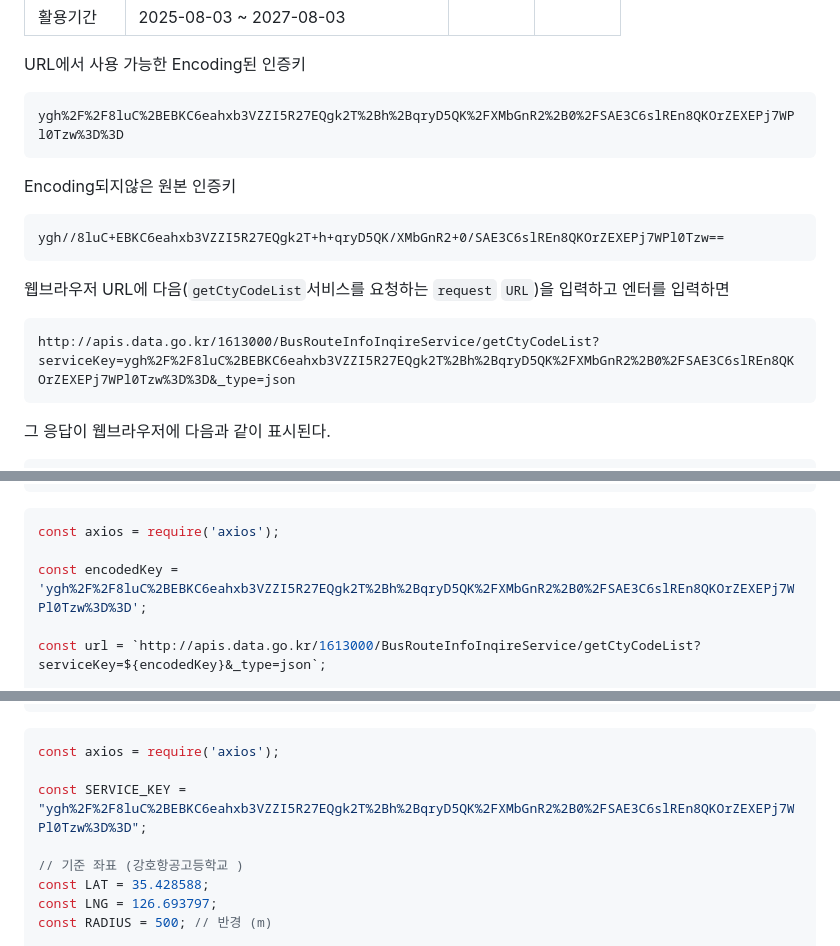
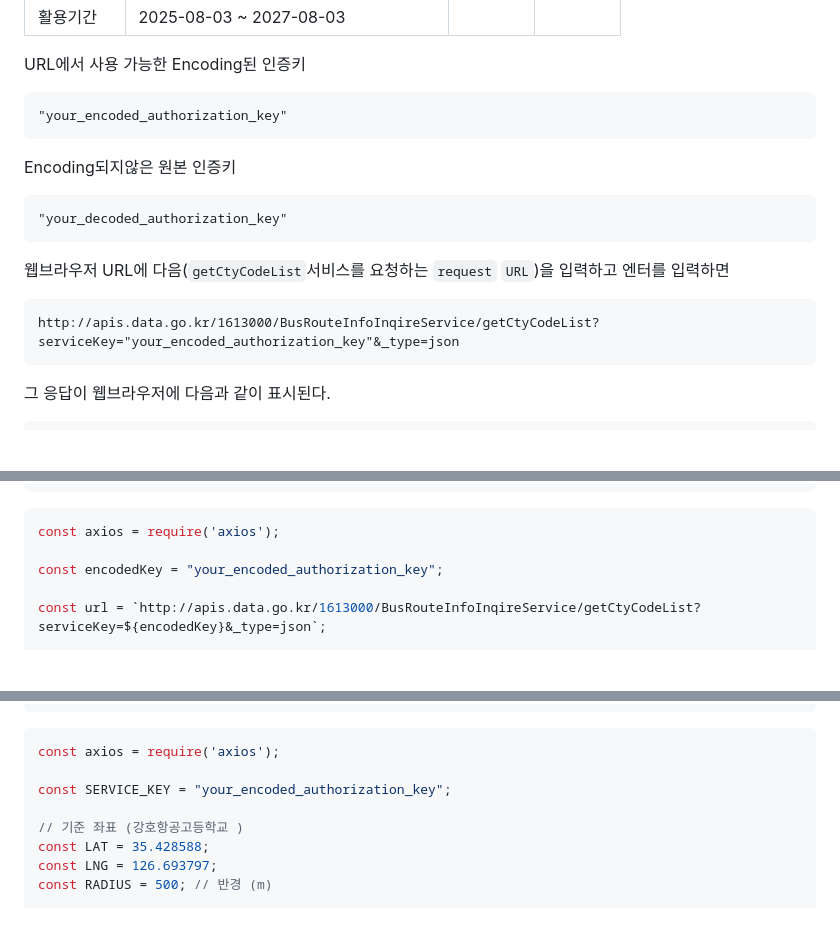
Before and after one commit to greattoe/how2use_tago, a Markdown page: README.md, 3 parts joined by grey strips. Drawn GitHub-style; blank space fills up the shorter version.

Commit message:
Please enter the commit message for your changes. Lines starting  with '#' will be ignored, and an empty message aborts the commit.
 On branch master
 Changes to be committed:
	modified:   README.md

````diff
--- a/README.md
+++ b/README.md
@@ -51,13 +51,13 @@
 URL에서 사용 가능한 Encoding된 인증키
 
 ```
-ygh%2F%2F8luC%2BEBKC6eahxb3VZZI5R27EQgk2T%2Bh%2BqryD5QK%2FXMbGnR2%2B0%2FSAE3C6slREn8QKOrZEXEPj7WPl0Tzw%3D%3D
+"your_encoded_authorization_key"
 ```
 
 Encoding되지않은 원본 인증키
 
 ```
-ygh//8luC+EBKC6eahxb3VZZI5R27EQgk2T+h+qryD5QK/XMbGnR2+0/SAE3C6slREn8QKOrZEXEPj7WPl0Tzw==
+"your_decoded_authorization_key"
 ```
 
 
@@ -65,7 +65,7 @@ ygh//8luC+EBKC6eahxb3VZZI5R27EQgk2T+h+qryD5QK/XMbGnR2+0/SAE3C6slREn8QKOrZEXEPj7W
 웹브라우저 URL에 다음(```getCtyCodeList```서비스를 요청하는 `request` `URL`)을 입력하고 엔터를 입력하면
 
 ```
-http://apis.data.go.kr/1613000/BusRouteInfoInqireService/getCtyCodeList?serviceKey=ygh%2F%2F8luC%2BEBKC6eahxb3VZZI5R27EQgk2T%2Bh%2BqryD5QK%2FXMbGnR2%2B0%2FSAE3C6slREn8QKOrZEXEPj7WPl0Tzw%3D%3D&_type=json
+http://apis.data.go.kr/1613000/BusRouteInfoInqireService/getCtyCodeList?serviceKey="your_encoded_authorization_key"&_type=json
 ```
 
 그 응답이 웹브라우저에 다음과 같이 표시된다.
@@ -95,7 +95,7 @@ gedit get_city_codes.js &
 ```javascript
 const axios = require('axios');
 
-const encodedKey = 'ygh%2F%2F8luC%2BEBKC6eahxb3VZZI5R27EQgk2T%2Bh%2BqryD5QK%2FXMbGnR2%2B0%2FSAE3C6slREn8QKOrZEXEPj7WPl0Tzw%3D%3D';
+const encodedKey = "your_encoded_authorization_key";
 
 const url = `http://apis.data.go.kr/1613000/BusRouteInfoInqireService/getCtyCodeList?serviceKey=${encodedKey}&_type=json`;
 
@@ -289,7 +289,7 @@ gedit get_station_id_by_gps.js
 ```javascript
 const axios = require('axios');
 
-const SERVICE_KEY = "ygh%2F%2F8luC%2BEBKC6eahxb3VZZI5R27EQgk2T%2Bh%2BqryD5QK%2FXMbGnR2%2B0%2FSAE3C6slREn8QKOrZEXEPj7WPl0Tzw%3D%3D";
+const SERVICE_KEY = "your_encoded_authorization_key";
 
 // 기준 좌표 (강호항공고등학교 )
 const LAT = 35.428588;
````
Also changed, not shown: other parts of README.md (+2 -2 lines).
